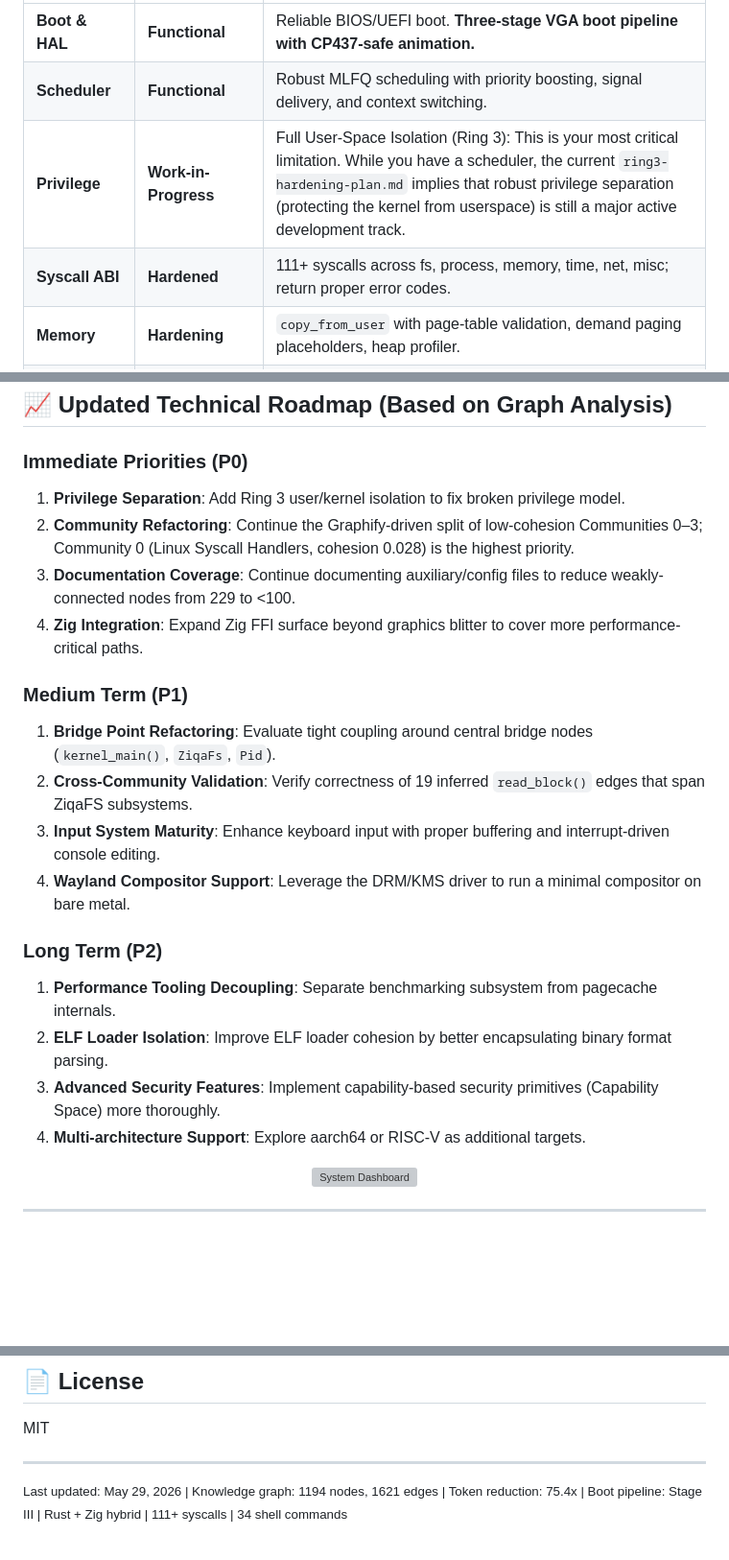
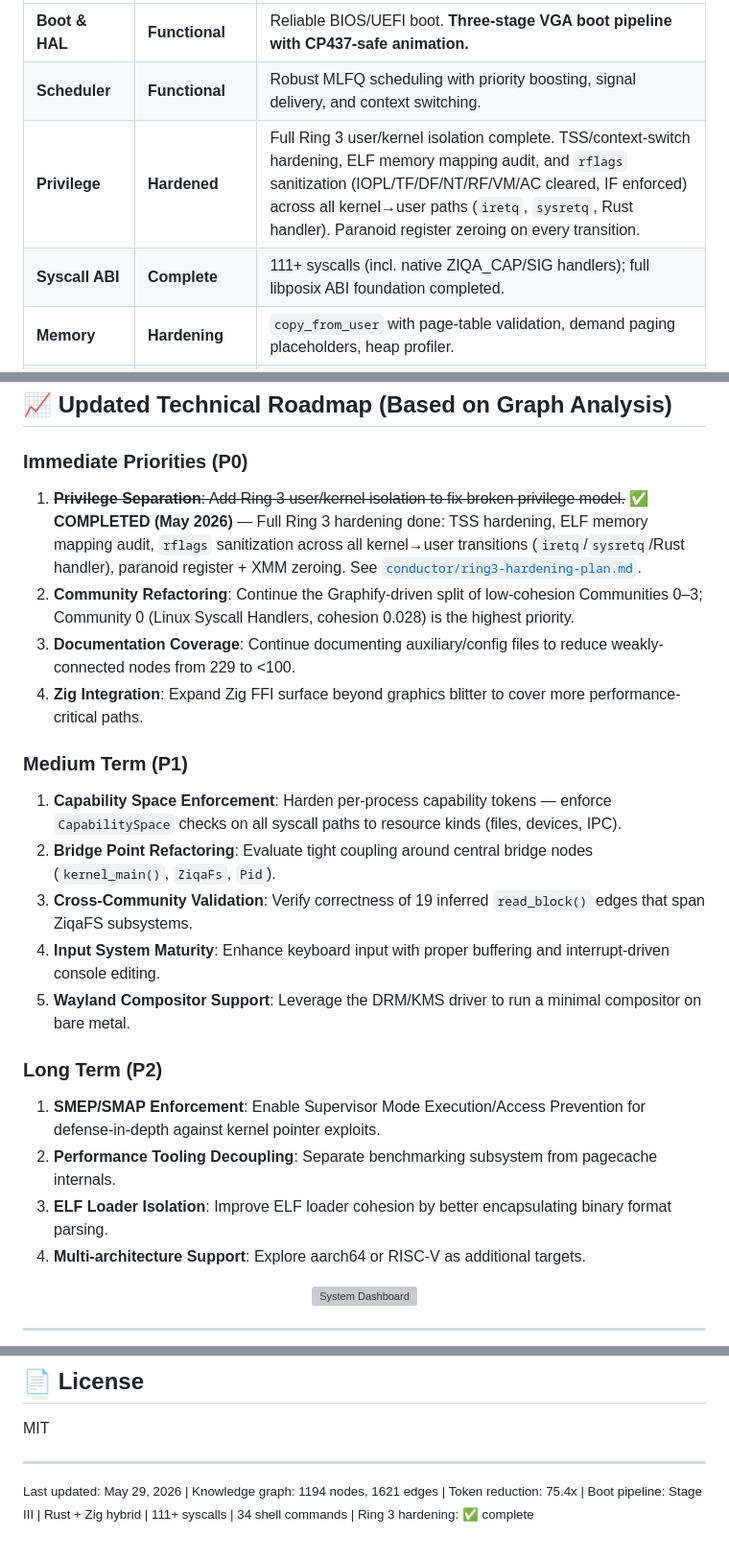
Before and after one commit to Ali-Jemo/ziqa-kernal, a Markdown page: README.md, 3 parts joined by grey strips. Shown at 96% size. GitHub-like rendering; blank space fills up the shorter version; grey boxes are pictures that could not be loaded.

Commit message:
docs(readme): update status to reflect completed Syscall ABI foundation

```diff
--- a/README.md
+++ b/README.md
@@ -143,8 +143,8 @@ Following a comprehensive forensic audit, the project status has been updated to
 | :--- | :--- | :--- |
 | **Boot & HAL** | **Functional** | Reliable BIOS/UEFI boot. **Three-stage VGA boot pipeline with CP437-safe animation.** |
 | **Scheduler** | **Functional** | Robust MLFQ scheduling with priority boosting, signal delivery, and context switching. |
-| **Privilege** | **Work-in-Progress** | Full User-Space Isolation (Ring 3): This is your most critical limitation. While you have a scheduler, the current `ring3-hardening-plan.md` implies that robust privilege separation (protecting the kernel from userspace) is still a major active development track. |
-| **Syscall ABI** | **Hardened** | 111+ syscalls across fs, process, memory, time, net, misc; return proper error codes. |
+| **Privilege** | **Hardened** | Full Ring 3 user/kernel isolation complete. TSS/context-switch hardening, ELF memory mapping audit, and `rflags` sanitization (IOPL/TF/DF/NT/RF/VM/AC cleared, IF enforced) across all kernel→user paths (`iretq`, `sysretq`, Rust handler). Paranoid register zeroing on every transition. |
+| **Syscall ABI** | **Complete** | 111+ syscalls (incl. native ZIQA_CAP/SIG handlers); full libposix ABI foundation completed. |
 | **Memory** | **Hardening** | `copy_from_user` with page-table validation, demand paging placeholders, heap profiler. |
 | **Hybrid FFI** | **Functional** | Rust → Zig C-ABI blitter for framebuffer ops; linked via build.rs + build.zig. |
 | **eBPF VM** | **Experimental** | Bytecode verifier (kCFI) + interpreter; tracing and networking use cases. |
@@ -378,21 +378,22 @@ make zig-check   # Verify Zig blitter compiles independently
 ## 📈 Updated Technical Roadmap (Based on Graph Analysis)
 
 ### Immediate Priorities (P0)
-1.  **Privilege Separation**: Add Ring 3 user/kernel isolation to fix broken privilege model.
+1.  ~~**Privilege Separation**: Add Ring 3 user/kernel isolation to fix broken privilege model.~~ ✅ **COMPLETED (May 2026)** — Full Ring 3 hardening done: TSS hardening, ELF memory mapping audit, `rflags` sanitization across all kernel→user transitions (`iretq`/`sysretq`/Rust handler), paranoid register + XMM zeroing. See [`conductor/ring3-hardening-plan.md`](conductor/ring3-hardening-plan.md).
 2.  **Community Refactoring**: Continue the Graphify-driven split of low-cohesion Communities 0–3; Community 0 (Linux Syscall Handlers, cohesion 0.028) is the highest priority.
 3.  **Documentation Coverage**: Continue documenting auxiliary/config files to reduce weakly-connected nodes from 229 to <100.
 4.  **Zig Integration**: Expand Zig FFI surface beyond graphics blitter to cover more performance-critical paths.
 
 ### Medium Term (P1)
-1.  **Bridge Point Refactoring**: Evaluate tight coupling around central bridge nodes (`kernel_main()`, `ZiqaFs`, `Pid`).
-2.  **Cross-Community Validation**: Verify correctness of 19 inferred `read_block()` edges that span ZiqaFS subsystems.
-3.  **Input System Maturity**: Enhance keyboard input with proper buffering and interrupt-driven console editing.
-4.  **Wayland Compositor Support**: Leverage the DRM/KMS driver to run a minimal compositor on bare metal.
+1.  **Capability Space Enforcement**: Harden per-process capability tokens — enforce `CapabilitySpace` checks on all syscall paths to resource kinds (files, devices, IPC).
+2.  **Bridge Point Refactoring**: Evaluate tight coupling around central bridge nodes (`kernel_main()`, `ZiqaFs`, `Pid`).
+3.  **Cross-Community Validation**: Verify correctness of 19 inferred `read_block()` edges that span ZiqaFS subsystems.
+4.  **Input System Maturity**: Enhance keyboard input with proper buffering and interrupt-driven console editing.
+5.  **Wayland Compositor Support**: Leverage the DRM/KMS driver to run a minimal compositor on bare metal.
 
 ### Long Term (P2)
-1.  **Performance Tooling Decoupling**: Separate benchmarking subsystem from pagecache internals.
-2.  **ELF Loader Isolation**: Improve ELF loader cohesion by better encapsulating binary format parsing.
-3.  **Advanced Security Features**: Implement capability-based security primitives (Capability Space) more thoroughly.
+1.  **SMEP/SMAP Enforcement**: Enable Supervisor Mode Execution/Access Prevention for defense-in-depth against kernel pointer exploits.
+2.  **Performance Tooling Decoupling**: Separate benchmarking subsystem from pagecache internals.
+3.  **ELF Loader Isolation**: Improve ELF loader cohesion by better encapsulating binary format parsing.
 4.  **Multi-architecture Support**: Explore aarch64 or RISC-V as additional targets.
 
 <div align="center">
@@ -472,4 +473,4 @@ Instances of abusive, harassing, or otherwise unacceptable behavior may be repor
 MIT
 
 ---
-<sup>Last updated: May 29, 2026 | Knowledge graph: 1194 nodes, 1621 edges | Token reduction: 75.4x | Boot pipeline: Stage III | Rust + Zig hybrid | 111+ syscalls | 34 shell commands</sup>
+<sup>Last updated: May 29, 2026 | Knowledge graph: 1194 nodes, 1621 edges | Token reduction: 75.4x | Boot pipeline: Stage III | Rust + Zig hybrid | 111+ syscalls | 34 shell commands | Ring 3 hardening: ✅ complete</sup>
```
